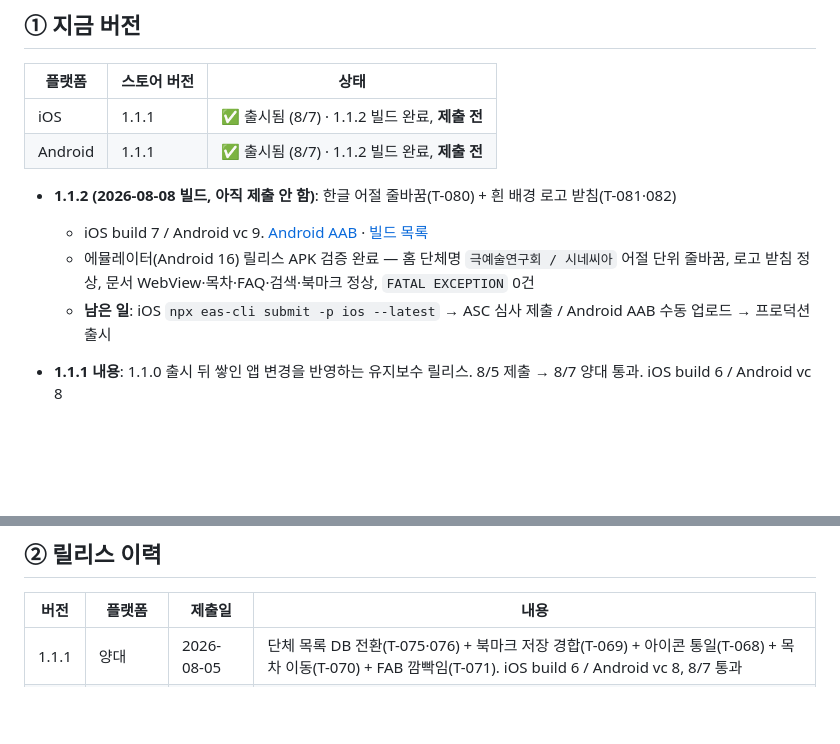
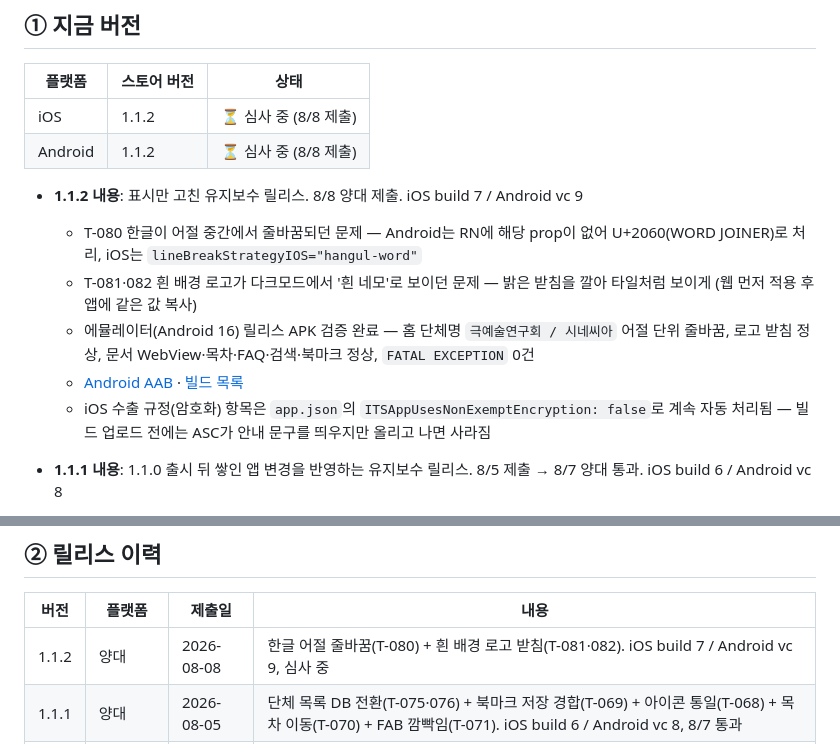
Before and after one commit to uwol-is-june/Podo-Wiki, a Markdown page: docs/APP-RELEASES.md, 2 parts joined by grey strips. GitHub-like rendering; blank space fills up the shorter version.

Commit message:
docs: 앱 1.1.2 양대 제출 기록 (8/8)
Co-Authored-By: Claude Opus 5 <noreply@anthropic.com>

```diff
--- a/docs/APP-RELEASES.md
+++ b/docs/APP-RELEASES.md
@@ -8,13 +8,15 @@
 
 | 플랫폼  | 스토어 버전 | 상태             |
 | ------- | ----------- | ---------------- |
-| iOS     | 1.1.1       | ✅ 출시됨 (8/7) · 1.1.2 빌드 완료, **제출 전** |
-| Android | 1.1.1       | ✅ 출시됨 (8/7) · 1.1.2 빌드 완료, **제출 전** |
+| iOS     | 1.1.2       | ⏳ 심사 중 (8/8 제출) |
+| Android | 1.1.2       | ⏳ 심사 중 (8/8 제출) |
 
-- **1.1.2 (2026-08-08 빌드, 아직 제출 안 함)**: 한글 어절 줄바꿈(T-080) + 흰 배경 로고 받침(T-081·082)
-  - iOS build 7 / Android vc 9. [Android AAB](https://expo.dev/artifacts/eas/23-1nuODY1Yibulqj95xayoUdSaa9TjgZ1MwX_FxnfQ.aab) · [빌드 목록][builds]
+- **1.1.2 내용**: 표시만 고친 유지보수 릴리스. 8/8 양대 제출. iOS build 7 / Android vc 9
+  - T-080 한글이 어절 중간에서 줄바꿈되던 문제 — Android는 RN에 해당 prop이 없어 U+2060(WORD JOINER)로 처리, iOS는 `lineBreakStrategyIOS="hangul-word"`
+  - T-081·082 흰 배경 로고가 다크모드에서 '흰 네모'로 보이던 문제 — 밝은 받침을 깔아 타일처럼 보이게 (웹 먼저 적용 후 앱에 같은 값 복사)
   - 에뮬레이터(Android 16) 릴리스 APK 검증 완료 — 홈 단체명 `극예술연구회 / 시네씨아` 어절 단위 줄바꿈, 로고 받침 정상, 문서 WebView·목차·FAQ·검색·북마크 정상, `FATAL EXCEPTION` 0건
-  - **남은 일**: iOS `npx eas-cli submit -p ios --latest` → ASC 심사 제출 / Android AAB 수동 업로드 → 프로덕션 출시
+  - [Android AAB](https://expo.dev/artifacts/eas/23-1nuODY1Yibulqj95xayoUdSaa9TjgZ1MwX_FxnfQ.aab) · [빌드 목록][builds]
+  - iOS 수출 규정(암호화) 항목은 `app.json`의 `ITSAppUsesNonExemptEncryption: false`로 계속 자동 처리됨 — 빌드 업로드 전에는 ASC가 안내 문구를 띄우지만 올리고 나면 사라짐
 
 - **1.1.1 내용**: 1.1.0 출시 뒤 쌓인 앱 변경을 반영하는 유지보수 릴리스. 8/5 제출 → 8/7 양대 통과. iOS build 6 / Android vc 8
   - **T-075·076 단체 목록을 DB에서 읽기** — 1.1.0 앱에는 `mobile/src/data/troupes.ts`에 광운극예술연구회 하나만 하드코딩돼 있어, `/admin`으로 추가한 시네씨아가 앱에 안 보였음. **이번 출시 이후로는 단체 추가가 앱 재배포 없이 반영됨** (이 전환에 걸린 마지막 출시)
@@ -37,6 +39,7 @@
 
 | 버전  | 플랫폼  | 제출일     | 내용                                       |
 | ----- | ------- | ---------- | ------------------------------------------ |
+| 1.1.2 | 양대    | 2026-08-08 | 한글 어절 줄바꿈(T-080) + 흰 배경 로고 받침(T-081·082). iOS build 7 / Android vc 9, 심사 중 |
 | 1.1.1 | 양대    | 2026-08-05 | 단체 목록 DB 전환(T-075·076) + 북마크 저장 경합(T-069) + 아이콘 통일(T-068) + 목차 이동(T-070) + FAB 깜빡임(T-071). iOS build 6 / Android vc 8, 8/7 통과 |
 | 1.1.0 | 양대    | 2026-08-02 | 다크모드 대비 개선(T-062·063) + 북마크 탭·문서 화면 개편(T-065) + 본문·표 크기 조정(T-067). iOS build 5 / Android vc 7, 8/3 통과 |
 | 1.0.3 | 양대    | 2026-07-25 | 커스텀 도메인(wiki.podo-store.com) + 헤더 칩(T-058) + 기능요청 폼(T-059). iOS build 4 / Android vc 6 |
```
Also changed, not shown: docs/CHANGELOG.md (+5 -0 lines).
